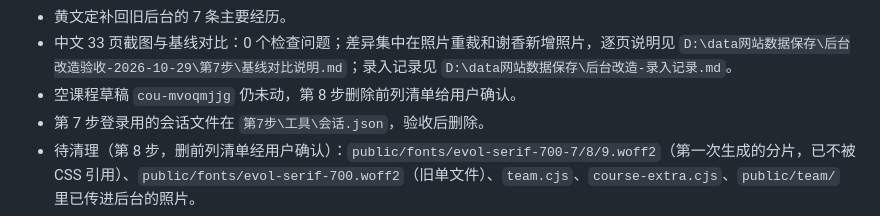
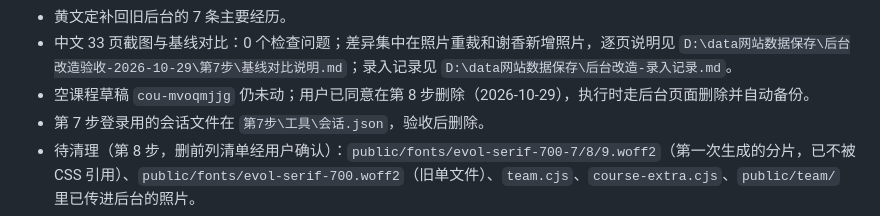
Before and after one commit to lhj37425-cloud/special-octo-eureka, a Markdown page: 后台改版进度与交接.md, the part around the change. Drawn GitHub-style.

Commit message:
docs: 记录用户同意第 8 步删除空课程草稿 cou-mvoqmjjg
Co-Authored-By: Claude Code <noreply@anthropic.com>

```diff
--- a/后台改版进度与交接.md
+++ b/后台改版进度与交接.md
@@ -86,7 +86,7 @@
 - 两门课补了课程信息 4 条/门、学完你能做到 3 条/门、片段标题；旧片段时长保存时自动读取（45.72；140.25/126.86/45.72 秒）。
 - 黄文定补回旧后台的 7 条主要经历。
 - 中文 33 页截图与基线对比：0 个检查问题；差异集中在照片重裁和谢香新增照片，逐页说明见 `D:\data网站数据保存\后台改造验收-2026-10-29\第7步\基线对比说明.md`；录入记录见 `D:\data网站数据保存\后台改造-录入记录.md`。
-- 空课程草稿 `cou-mvoqmjjg` 仍未动，第 8 步删除前列清单给用户确认。
+- 空课程草稿 `cou-mvoqmjjg` 仍未动；用户已同意在第 8 步删除（2026-10-29），执行时走后台页面删除并自动备份。
 - 第 7 步登录用的会话文件在 `第7步\工具\会话.json`，验收后删除。
 - 待清理（第 8 步，删前列清单经用户确认）：`public/fonts/evol-serif-700-7/8/9.woff2`（第一次生成的分片，已不被 CSS 引用）、`public/fonts/evol-serif-700.woff2`（旧单文件）、`team.cjs`、`course-extra.cjs`、`public/team/` 里已传进后台的照片。
 
```
